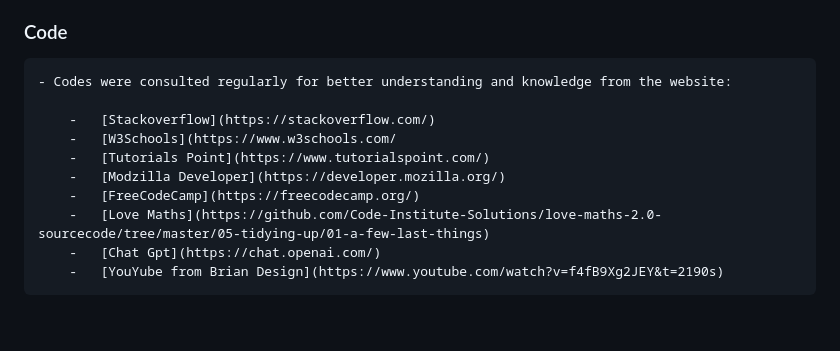
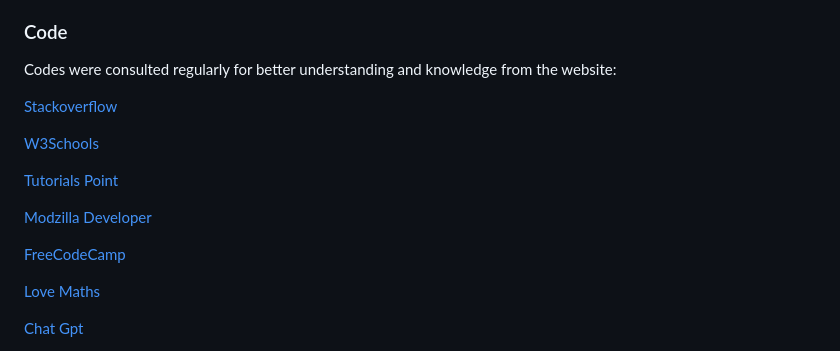
Before and after one commit to grace-ghb/quiz-game, a Markdown page: README.md, the part around the change printed below. Rendered like a GitHub page; blank space fills up the shorter version.

Commit message:
The ammended Code section not refresh

```diff
--- a/README.md
+++ b/README.md
@@ -274,13 +274,19 @@ All content written by the developer.
 
 ### Code
 
-    - Codes were consulted regularly for better understanding and knowledge from the website:
+Codes were consulted regularly for better understanding and knowledge from the website:
 
-        -   [Stackoverflow](https://stackoverflow.com/)
-        -   [W3Schools](https://www.w3schools.com/
-        -   [Tutorials Point](https://www.tutorialspoint.com/)
-        -   [Modzilla Developer](https://developer.mozilla.org/)
-        -   [FreeCodeCamp](https://freecodecamp.org/)
-        -   [Love Maths](https://github.com/Code-Institute-Solutions/love-maths-2.0-sourcecode/tree/master/05-tidying-up/01-a-few-last-things)
-        -   [Chat Gpt](https://chat.openai.com/)
-        -   [YouYube from Brian Design](https://www.youtube.com/watch?v=f4fB9Xg2JEY&t=2190s)
+[Stackoverflow](https://stackoverflow.com/)
+
+[W3Schools](https://www.w3schools.com/)
+
+[Tutorials Point](https://www.tutorialspoint.com/)
+
+[Modzilla Developer](https://developer.mozilla.org/)
+
+[FreeCodeCamp](https://freecodecamp.org/)
+
+[Love Maths](https://github.com/Code-Institute-Solutions/love-maths-2.0-sourcecode/tree/master/05-tidying-up/01-a-few-last-things)
+
+[Chat Gpt](https://chat.openai.com/)
+
```
Also changed, not shown: other parts of README.md (+1 -0 lines).
